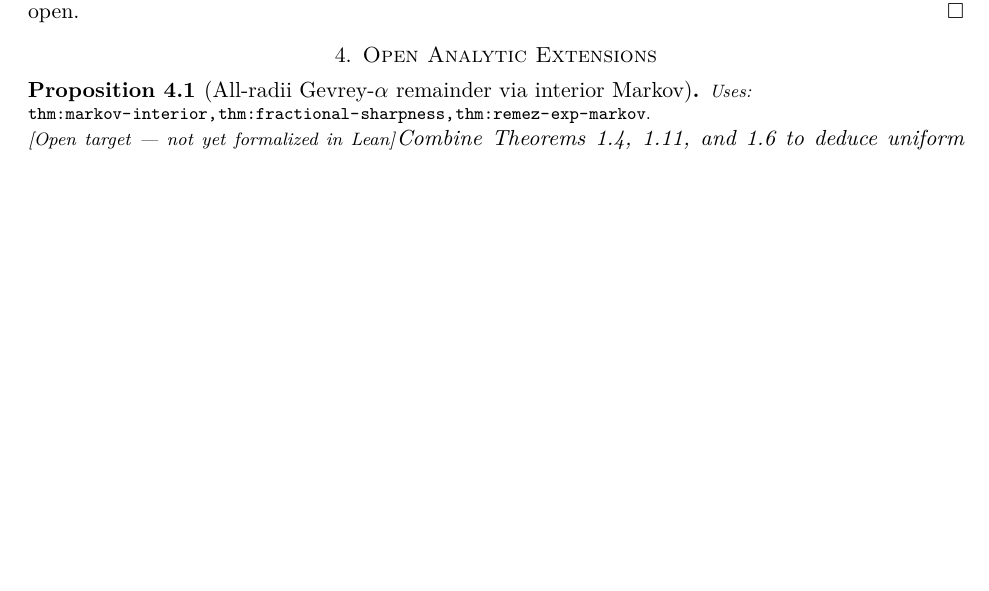
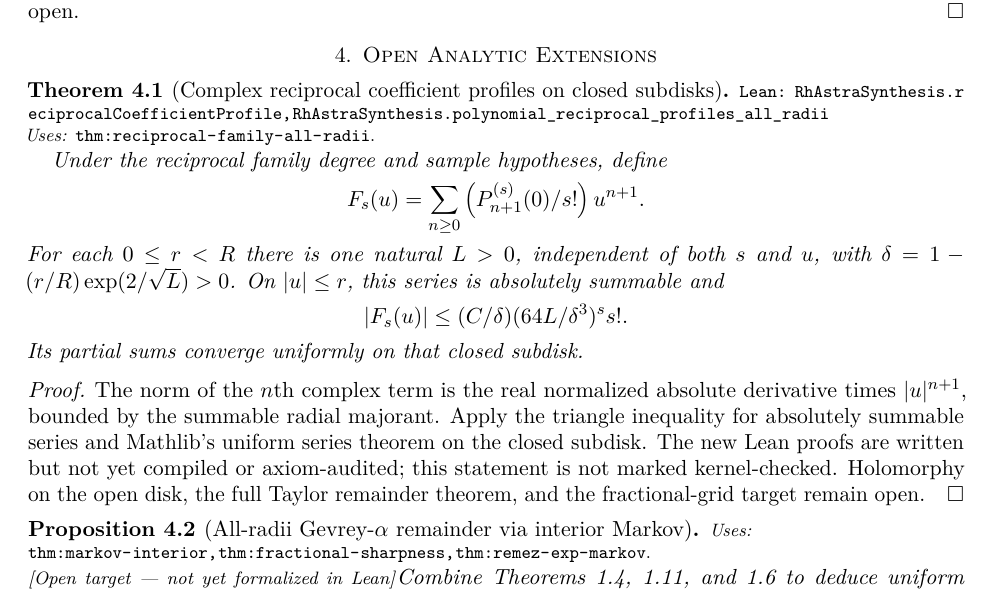
Before and after one commit to vinicius-pi/212-Mathematics, a LaTeX paper (blueprint/src/print.tex, which reads blueprint/src/content.tex): part of page 7 of 7 before the commit and part of page 7 of 8 after it, cut so that both start at the same text, the shorter picture padded with empty space. Compiled offline with pdfLaTeX.

Commit message:
feat: construct complex coefficient profiles with uniform subdisk convergence

```diff
--- a/blueprint/src/content.tex
+++ b/blueprint/src/content.tex
@@ -354,6 +354,32 @@ the fractional-grid and full remainder target below remains open.
 \end{proof}
 
 \section{Open Analytic Extensions}
+\begin{theorem}[Complex reciprocal coefficient profiles on closed subdisks]
+\label{thm:reciprocal-complex-profiles}
+\lean{RhAstraSynthesis.reciprocalCoefficientProfile, RhAstraSynthesis.polynomial_reciprocal_profiles_all_radii}
+\uses{thm:reciprocal-family-all-radii}
+Under the reciprocal family degree and sample hypotheses, define
+\[
+ F_s(u)=\sum_{n\ge0}\left(P_{n+1}^{(s)}(0)/s!\right)u^{n+1}.
+\]
+For each $0\le r<R$ there is one natural $L>0$, independent of both
+$s$ and $u$, with $\delta=1-(r/R)\exp(2/\sqrt L)>0$.
+On $|u|\le r$, this series is absolutely summable and
+\[
+ |F_s(u)|\le (C/\delta)(64L/\delta^3)^s s!.
+\]
+Its partial sums converge uniformly on that closed subdisk.
+\end{theorem}
+\begin{proof}
+The norm of the $n$th complex term is the real normalized absolute
+derivative times $|u|^{n+1}$, bounded by the summable radial majorant.
+Apply the triangle inequality for absolutely summable series and
+Mathlib's uniform series theorem on the closed subdisk.
+The new Lean proofs are written but not yet compiled or axiom-audited;
+this statement is not marked kernel-checked. Holomorphy on the open disk,
+the full Taylor remainder theorem, and the fractional-grid target remain open.
+\end{proof}
+
 
 \begin{proposition}[All-radii Gevrey-$\alpha$ remainder via interior Markov]
 \label{thm:open-gevrey-alpha}
```
Also changed, not shown: blueprint/src/print.pdf, 5 other files.
